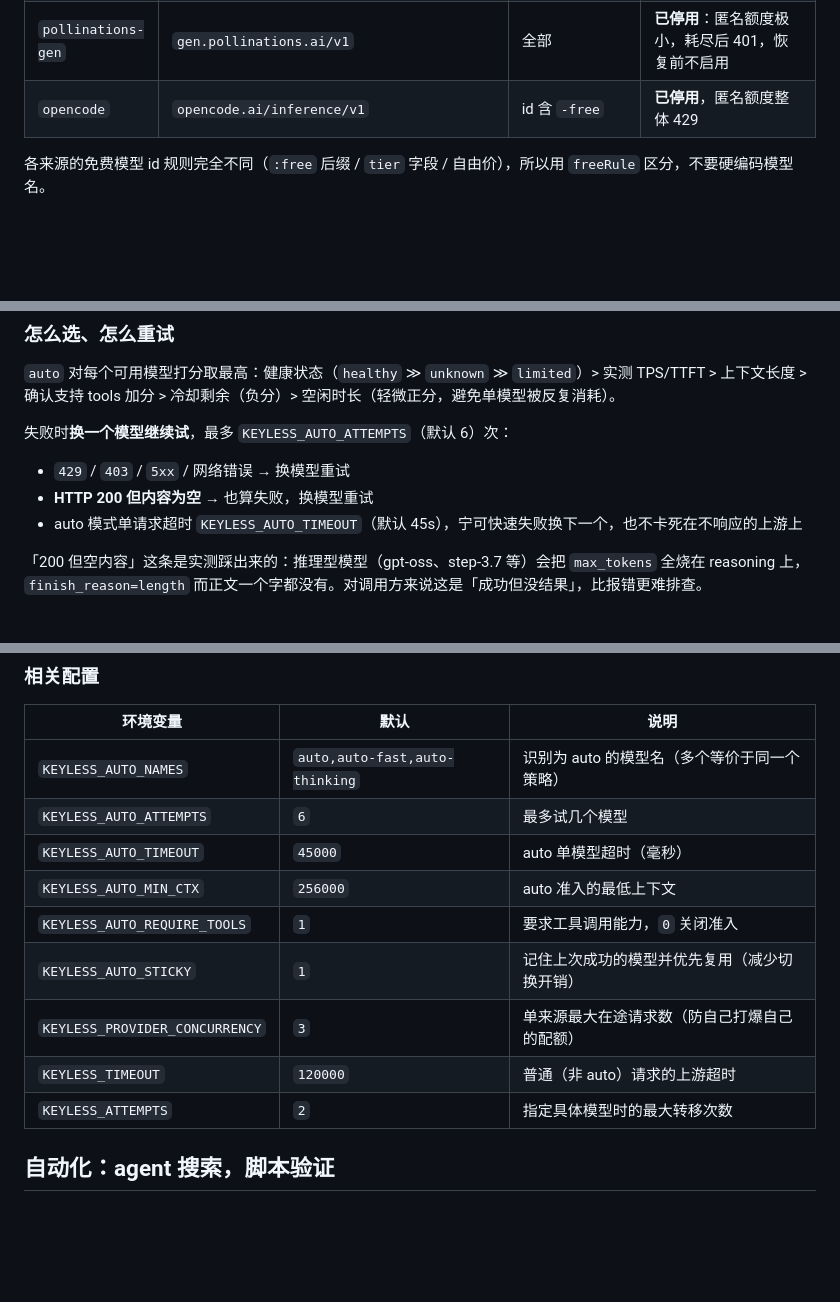
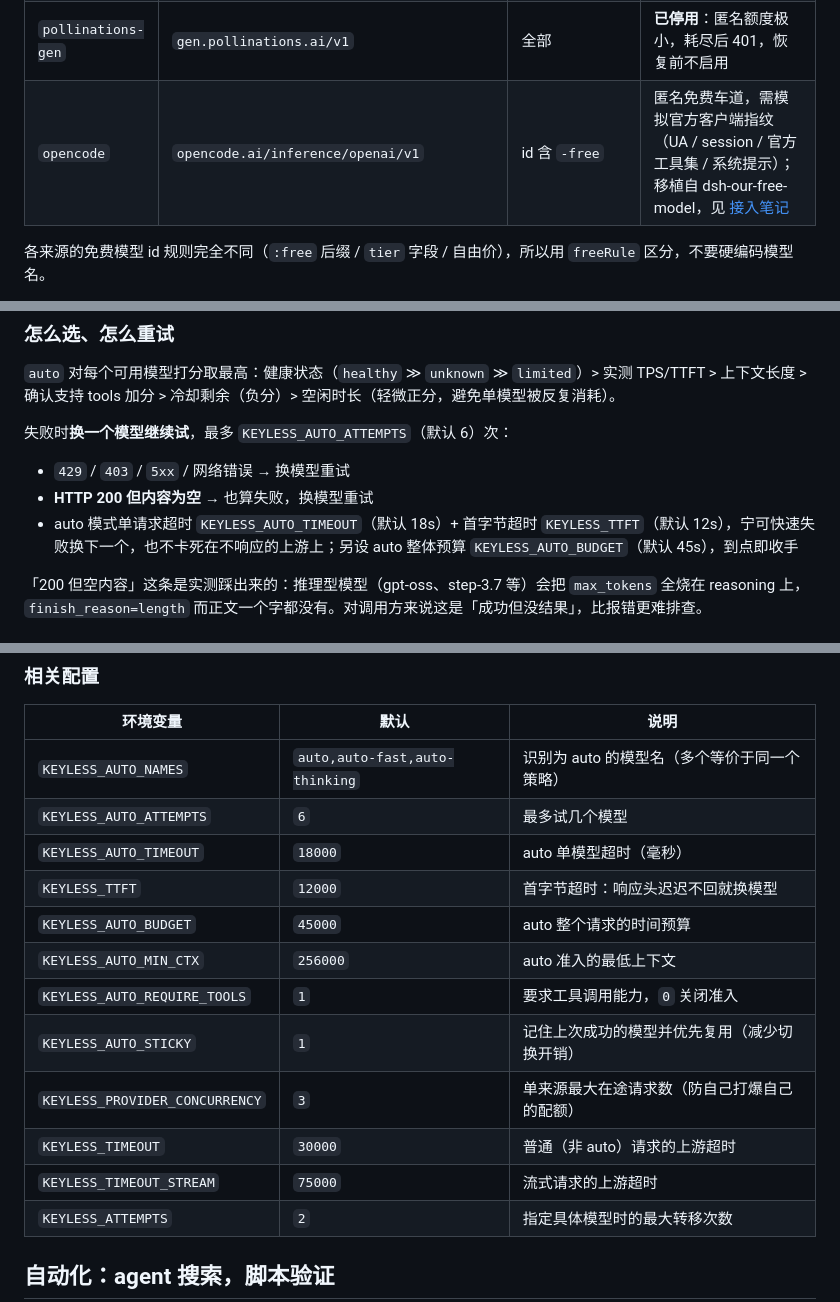
Before and after one commit to saya-ch/keyless-llm, a Markdown page: README.md, 3 parts joined by grey strips. Rendered like a GitHub page; blank space fills up the shorter version.

Commit message:
docs(readme): 更新 opencode 来源状态与降级超时配置

```diff
--- a/README.md
+++ b/README.md
@@ -148,7 +148,7 @@ API Key 填 `sk-keyless-local`（本地自设，仅用于挡本机其它程序
 | `llm7`         | `api.llm7.io/v1`              | `tier == "turbo"`      | 免 key 免账号，匿名 10 req/min；仅 turbo 集 5 个模型可用，pro 集需付费 token |
 | `aihorde`      | `aihorde.net/api/v2`          | `staticModels` 手工收录 | **公开匿名 key**（`0000000000`），社区众包算力；非 OpenAI 兼容，网关适配异步提交+轮询，仅非流式 |
 | `pollinations-gen` | `gen.pollinations.ai/v1`  | 全部                    | **已停用**：匿名额度极小，耗尽后 401，恢复前不启用 |
-| `opencode`     | `opencode.ai/inference/v1`    | id 含 `-free`          | **已停用**，匿名额度整体 429      |
+| `opencode`     | `opencode.ai/inference/openai/v1` | id 含 `-free`     | 匿名免费车道，需模拟官方客户端指纹（UA / session / 官方工具集 / 系统提示）；移植自 dsh-our-free-model，见 [接入笔记](docs/opencode-free-lane.md) |
 
 各来源的免费模型 id 规则完全不同（`:free` 后缀 / `tier` 字段 / 自由价），所以用 `freeRule` 区分，不要硬编码模型名。
 
@@ -205,7 +205,7 @@ curl http://127.0.0.1:8788/v1/chat/completions \
 
 - `429` / `403` / `5xx` / 网络错误 → 换模型重试
 - **HTTP 200 但内容为空** → 也算失败，换模型重试
-- auto 模式单请求超时 `KEYLESS_AUTO_TIMEOUT`（默认 45s），宁可快速失败换下一个，也不卡死在不响应的上游上
+- auto 模式单请求超时 `KEYLESS_AUTO_TIMEOUT`（默认 18s）+ 首字节超时 `KEYLESS_TTFT`（默认 12s），宁可快速失败换下一个，也不卡死在不响应的上游上；另设 auto 整体预算 `KEYLESS_AUTO_BUDGET`（默认 45s），到点即收手
 
 「200 但空内容」这条是实测踩出来的：推理型模型（gpt-oss、step-3.7 等）会把 `max_tokens` 全烧在 reasoning 上，`finish_reason=length` 而正文一个字都没有。对调用方来说这是「成功但没结果」，比报错更难排查。
 
@@ -223,12 +223,15 @@ curl http://127.0.0.1:8788/v1/chat/completions \
 | --- | --- | --- |
 | `KEYLESS_AUTO_NAMES` | `auto,auto-fast,auto-thinking` | 识别为 auto 的模型名（多个等价于同一个策略） |
 | `KEYLESS_AUTO_ATTEMPTS` | `6` | 最多试几个模型 |
-| `KEYLESS_AUTO_TIMEOUT` | `45000` | auto 单模型超时（毫秒） |
+| `KEYLESS_AUTO_TIMEOUT` | `18000` | auto 单模型超时（毫秒） |
+| `KEYLESS_TTFT` | `12000` | 首字节超时：响应头迟迟不回就换模型 |
+| `KEYLESS_AUTO_BUDGET` | `45000` | auto 整个请求的时间预算 |
 | `KEYLESS_AUTO_MIN_CTX` | `256000` | auto 准入的最低上下文 |
 | `KEYLESS_AUTO_REQUIRE_TOOLS` | `1` | 要求工具调用能力，`0` 关闭准入 |
 | `KEYLESS_AUTO_STICKY` | `1` | 记住上次成功的模型并优先复用（减少切换开销） |
 | `KEYLESS_PROVIDER_CONCURRENCY` | `3` | 单来源最大在途请求数（防自己打爆自己的配额） |
-| `KEYLESS_TIMEOUT` | `120000` | 普通（非 auto）请求的上游超时 |
+| `KEYLESS_TIMEOUT` | `30000` | 普通（非 auto）请求的上游超时 |
+| `KEYLESS_TIMEOUT_STREAM` | `75000` | 流式请求的上游超时 |
 | `KEYLESS_ATTEMPTS` | `2` | 指定具体模型时的最大转移次数 |
 
 ## 自动化：agent 搜索，脚本验证
```
